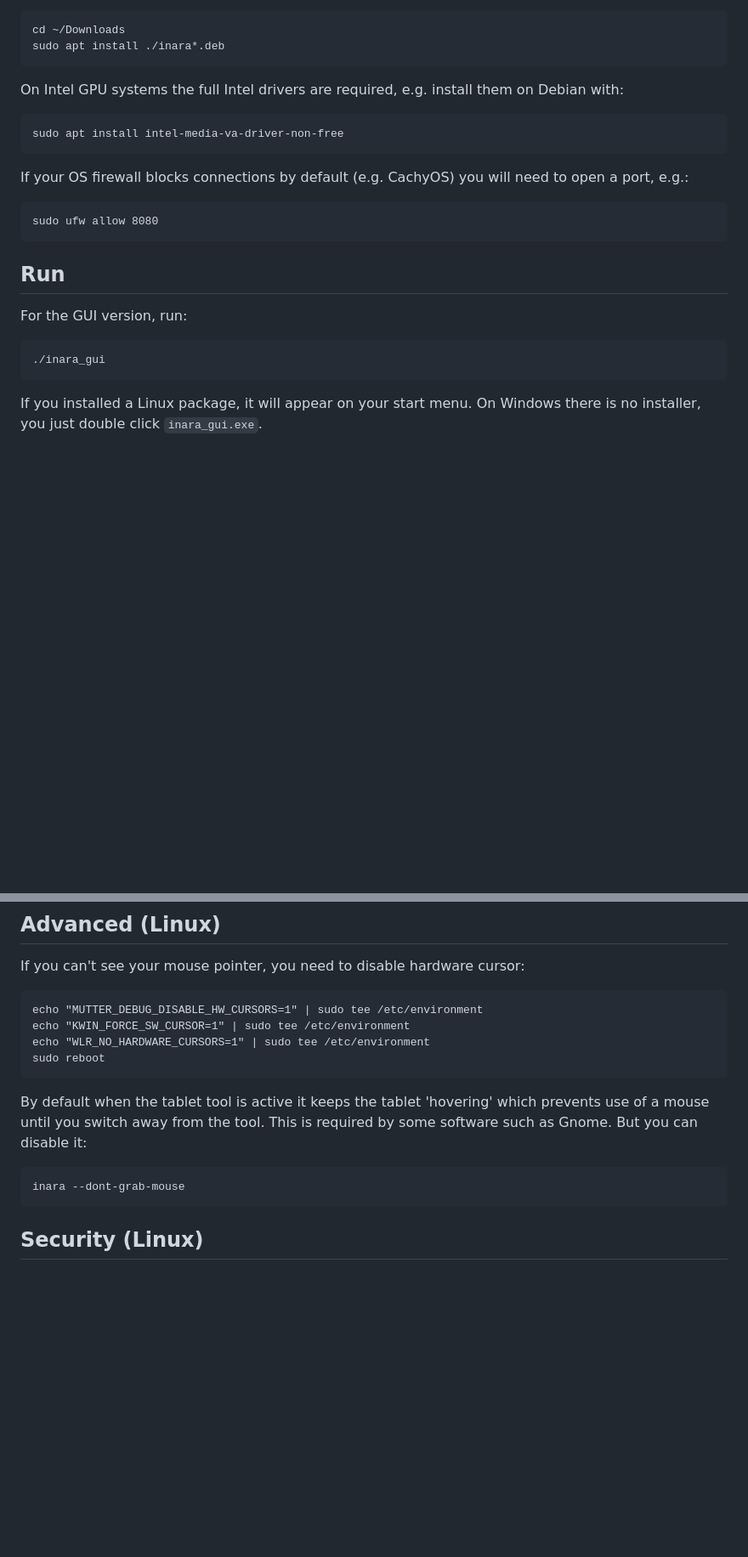
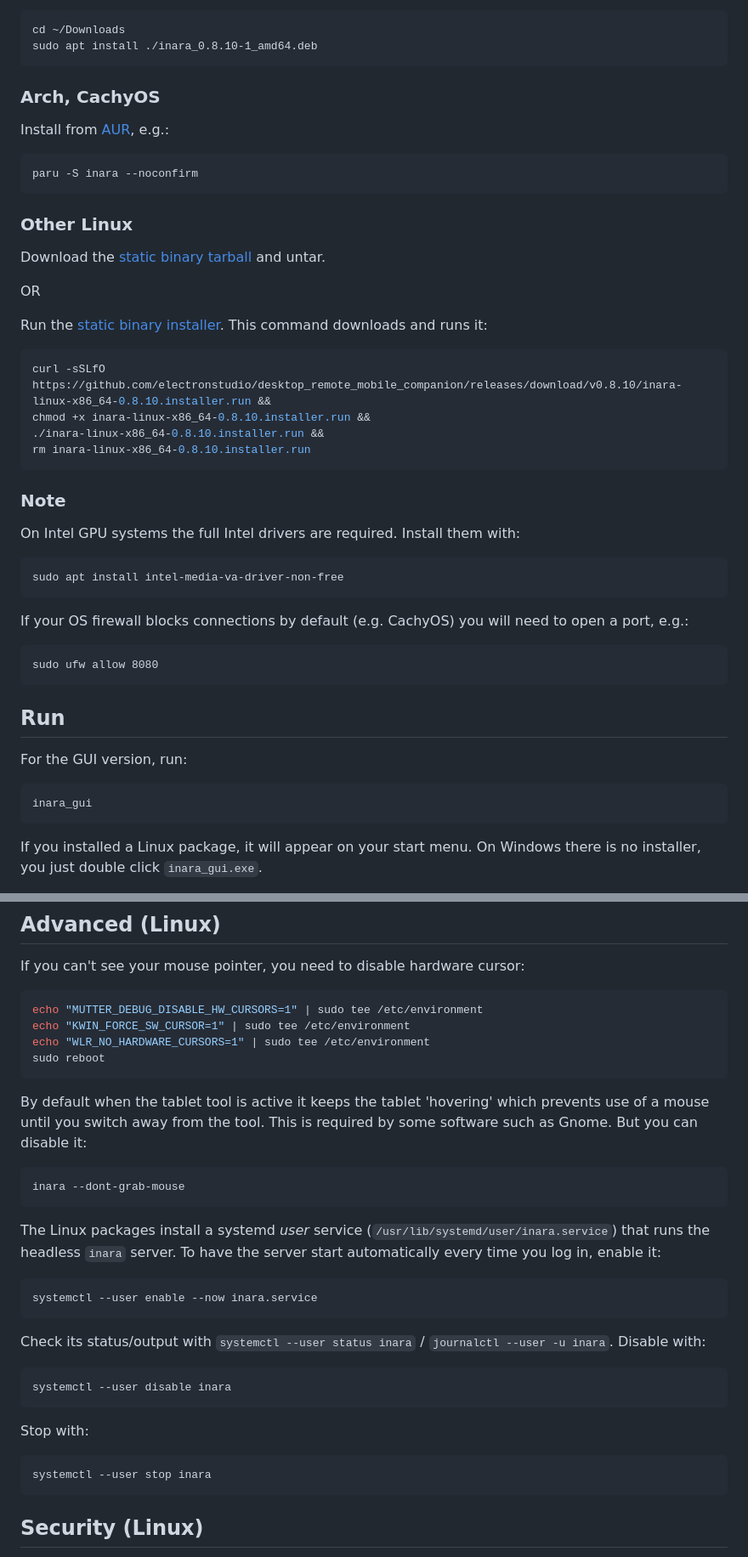
Before and after one commit to electronstudio/desktop_remote_mobile_companion, a Markdown page: README.md, 2 parts joined by grey strips. Shown at 85% size. GitHub-like rendering; blank space fills up the shorter version.

Commit message:
Docs improve (#29)

````diff
--- a/README.md
+++ b/README.md
@@ -51,8 +58,31 @@ Download a package from [releases](https://github.com/electronstudio/desktop_rem
 
     cd ~/Downloads
-    sudo apt install ./inara*.deb
+    sudo apt install ./inara_0.8.10-1_amd64.deb
 
-On Intel GPU systems the full Intel drivers are required, e.g. install them on Debian with:
+### Arch, CachyOS
+
+Install from [AUR](https://aur.archlinux.org/packages/inara), e.g.:
+
+	paru -S inara --noconfirm
+
+### Other Linux
+
+Download the [static binary tarball](https://github.com/electronstudio/desktop_remote_mobile_companion/releases/download/v0.8.10/inara-linux-x86_64-0.8.10.tar.xz) and untar.
+
+OR
+
+Run the [static binary installer](https://github.com/electronstudio/desktop_remote_mobile_companion/releases/download/v0.8.10/inara-linux-x86_64-0.8.10.installer.run). This command downloads and runs it:
+
+```bash
+curl -sSLfO https://github.com/electronstudio/desktop_remote_mobile_companion/releases/download/v0.8.10/inara-linux-x86_64-0.8.10.installer.run &&
+chmod +x inara-linux-x86_64-0.8.10.installer.run &&
+./inara-linux-x86_64-0.8.10.installer.run &&
+rm inara-linux-x86_64-0.8.10.installer.run
+```
+
+### Note
+
+On Intel GPU systems the full Intel drivers are required.  Install them with:
 
     sudo apt install intel-media-va-driver-non-free
 
@@ -65,7 +95,7 @@ If your OS firewall blocks connections by default (e.g. CachyOS) you will need t
 For the GUI version, run:
 
 ```bash
-./inara_gui
+inara_gui
 ```
 
 If you installed a Linux package, it will appear on your start menu.  On Windows there is no installer, you just
@@ -123,16 +153,32 @@ make
 
 If you can't see your mouse pointer, you need to disable hardware cursor:
 
-    echo "MUTTER_DEBUG_DISABLE_HW_CURSORS=1" | sudo tee /etc/environment
-    echo "KWIN_FORCE_SW_CURSOR=1" | sudo tee /etc/environment
-    echo "WLR_NO_HARDWARE_CURSORS=1" | sudo tee /etc/environment
-    sudo reboot
+```bash
+echo "MUTTER_DEBUG_DISABLE_HW_CURSORS=1" | sudo tee /etc/environment
+echo "KWIN_FORCE_SW_CURSOR=1" | sudo tee /etc/environment
+echo "WLR_NO_HARDWARE_CURSORS=1" | sudo tee /etc/environment
+sudo reboot
+```
 
 By default when the tablet tool is active it keeps the tablet 'hovering'
 which prevents use of a mouse until you switch away from the tool.
 This is required by some software such as Gnome.  But you can disable it:
 
     inara --dont-grab-mouse
+
+The Linux packages install a systemd *user* service (`/usr/lib/systemd/user/inara.service`) that runs the
+headless `inara` server.  To have the server start automatically every time you log in, enable it:
+
+    systemctl --user enable --now inara.service
+
+Check its status/output with `systemctl --user status inara` / `journalctl --user -u inara`.  Disable with:
+
+    systemctl --user disable inara
+
+Stop with:
+
+    systemctl --user stop inara
+
 
 ## Security (Linux)
 
````
Also changed, not shown: other parts of README.md (+9 -2 lines).
